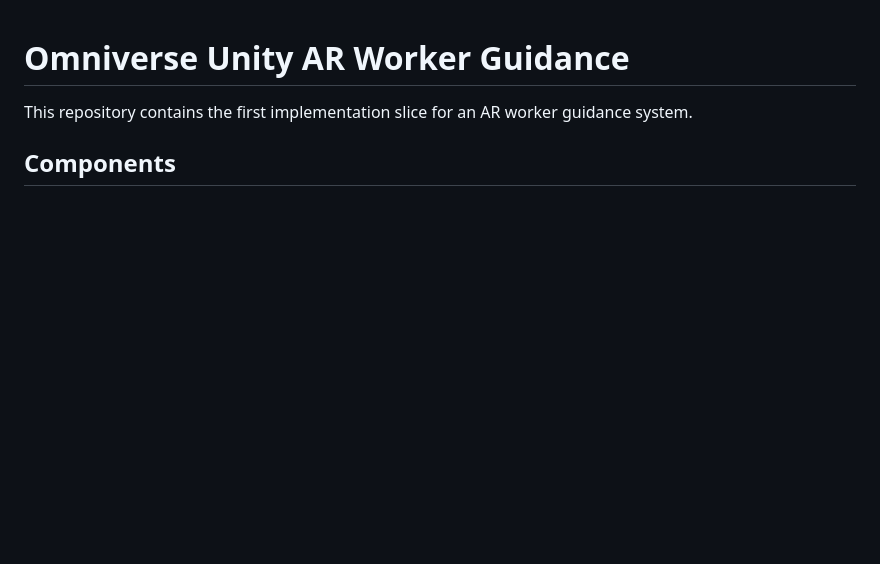
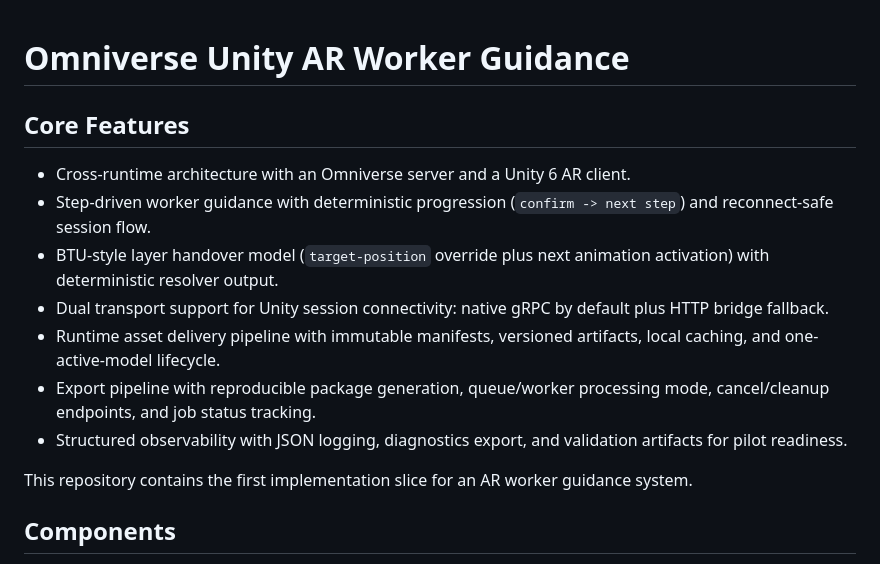
Before and after one commit to Abdelrahman101010/Omniverse-UnityAR-WorkerGuidance, a Markdown page: README.md, the part around the change. Rendered like a GitHub page; blank space fills up the shorter version.

Commit message:
[ADDED] features to README

```diff
--- a/README.md
+++ b/README.md
@@ -1,4 +1,13 @@
 # Omniverse Unity AR Worker Guidance
+
+## Core Features
+- Cross-runtime architecture with an Omniverse server and a Unity 6 AR client.
+- Step-driven worker guidance with deterministic progression (`confirm -> next step`) and reconnect-safe session flow.
+- BTU-style layer handover model (`target-position` override plus next animation activation) with deterministic resolver output.
+- Dual transport support for Unity session connectivity: native gRPC by default plus HTTP bridge fallback.
+- Runtime asset delivery pipeline with immutable manifests, versioned artifacts, local caching, and one-active-model lifecycle.
+- Export pipeline with reproducible package generation, queue/worker processing mode, cancel/cleanup endpoints, and job status tracking.
+- Structured observability with JSON logging, diagnostics export, and validation artifacts for pilot readiness.
 
 This repository contains the first implementation slice for an AR worker guidance system.
 
```
